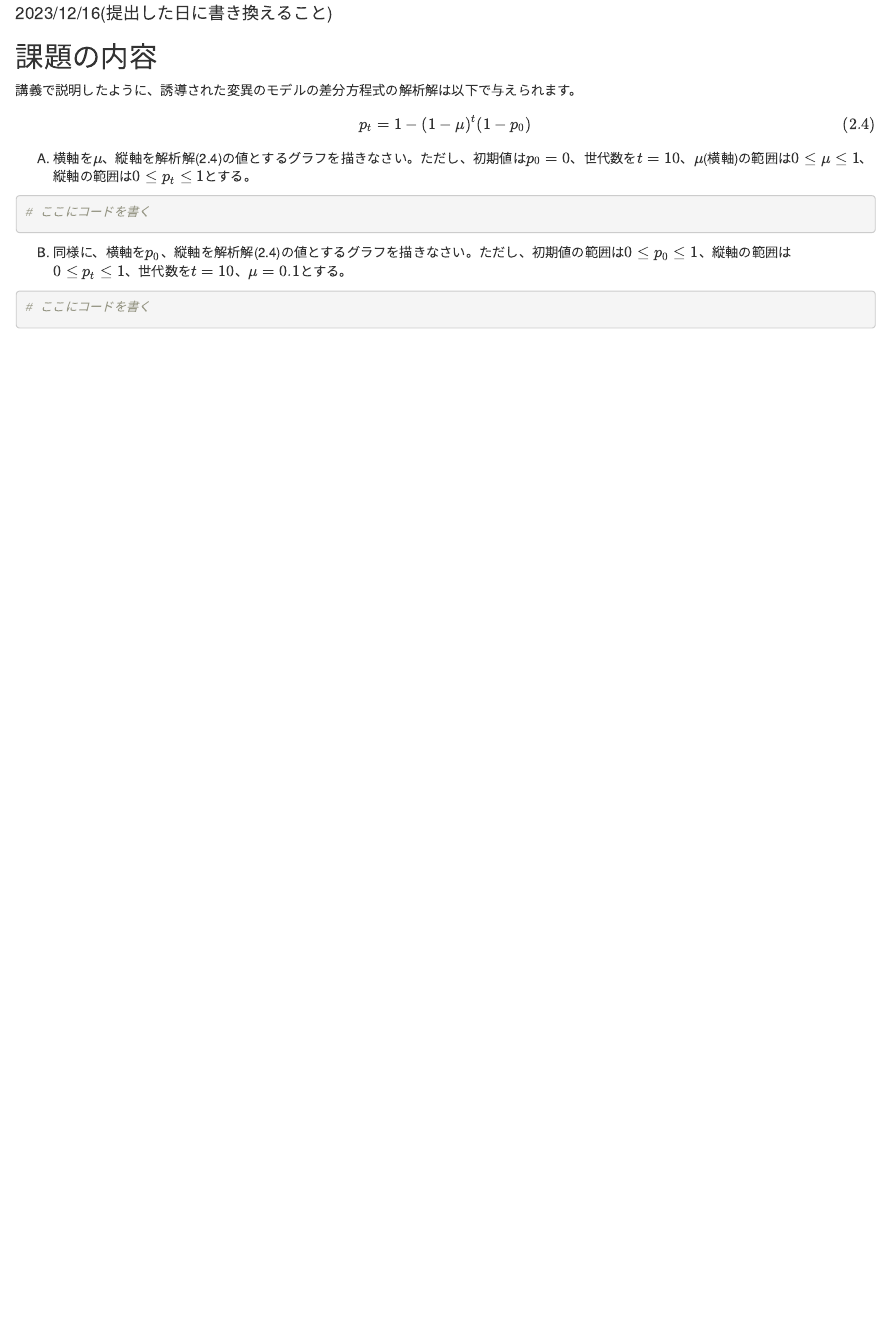
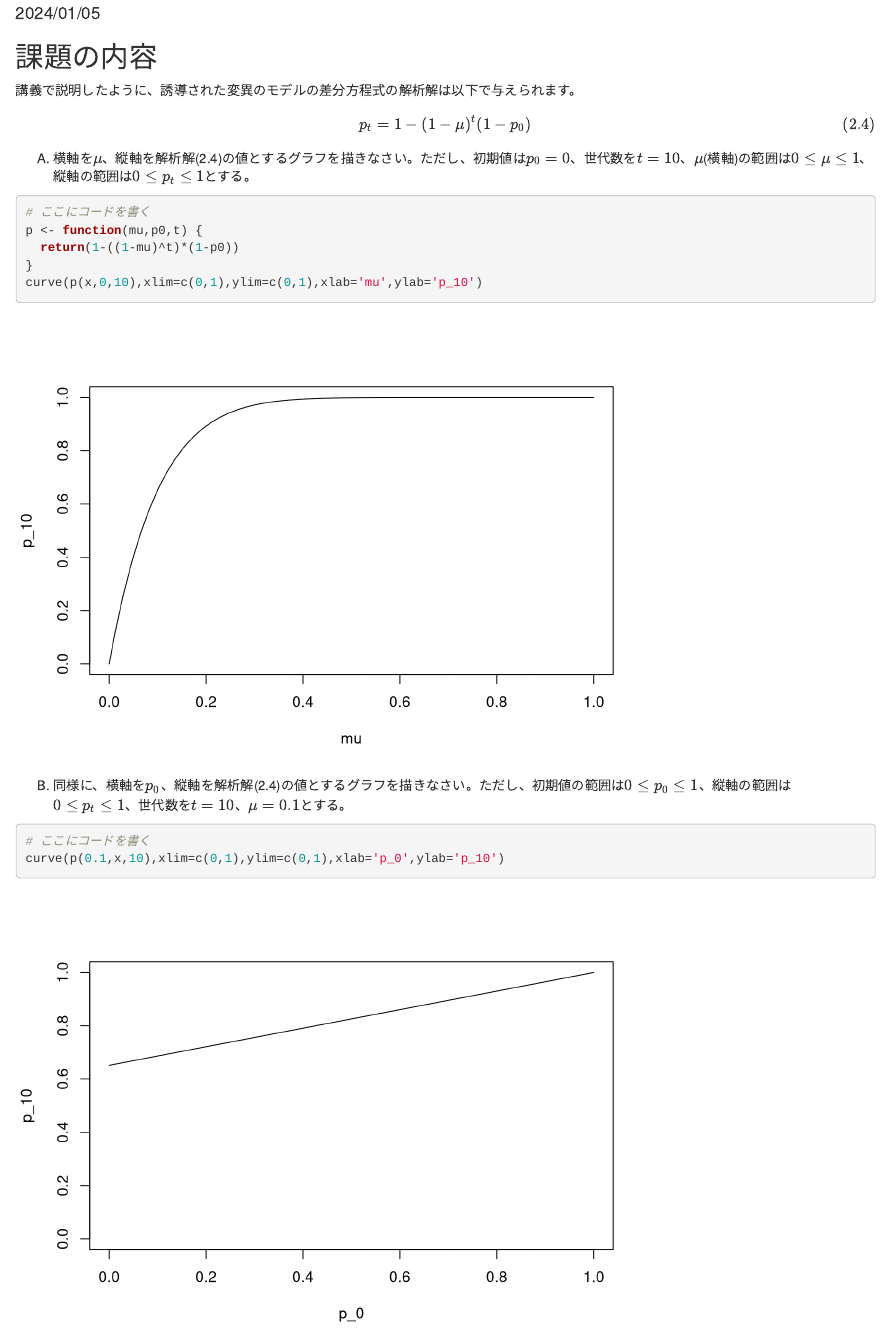
Before and after one commit to kut-econ/assignment-es23-1-sample, an R Markdown document (assignment-es23-1.Rmd): the page in a window 1100 px wide, from 100 px down. Rendered offline with R 4.5, knitr and Pandoc, with nearby package versions.

Commit message:
Update Rmd

````diff
--- a/assignment-es23-1.Rmd
+++ b/assignment-es23-1.Rmd
@@ -1,7 +1,7 @@
 ---
 title: "進化社会学課題1"
-author: "工科太郎(本名に書き換えること)"
-date: "2023/12/16(提出した日に書き換えること)"
+author: "正答例"
+date: "`r format(Sys.time(),'%Y/%m/%d')`"
 output: html_document
 ---
 
@@ -22,10 +22,15 @@ A) 横軸を$\mu$、縦軸を解析解(2.4)の値とするグラフを描きな
 
 ```{r assignment-1-A}
 # ここにコードを書く
+p <- function(mu,p0,t) {
+  return(1-((1-mu)^t)*(1-p0))
+}
+curve(p(x,0,10),xlim=c(0,1),ylim=c(0,1),xlab='mu',ylab='p_10')
 ```
 
 B) 同様に、横軸を$p_0$、縦軸を解析解(2.4)の値とするグラフを描きなさい。ただし、初期値の範囲は$0 \le p_0 \le 1$、縦軸の範囲は$0 \le p_t \le 1$、世代数を$t=10$、$\mu = 0.1$とする。
 
 ```{r assignment-1-B}
 # ここにコードを書く
+curve(p(0.1,x,10),xlim=c(0,1),ylim=c(0,1),xlab='p_0',ylab='p_10')
 ```
````
Also changed, not shown: assignment-es23-1.html.
